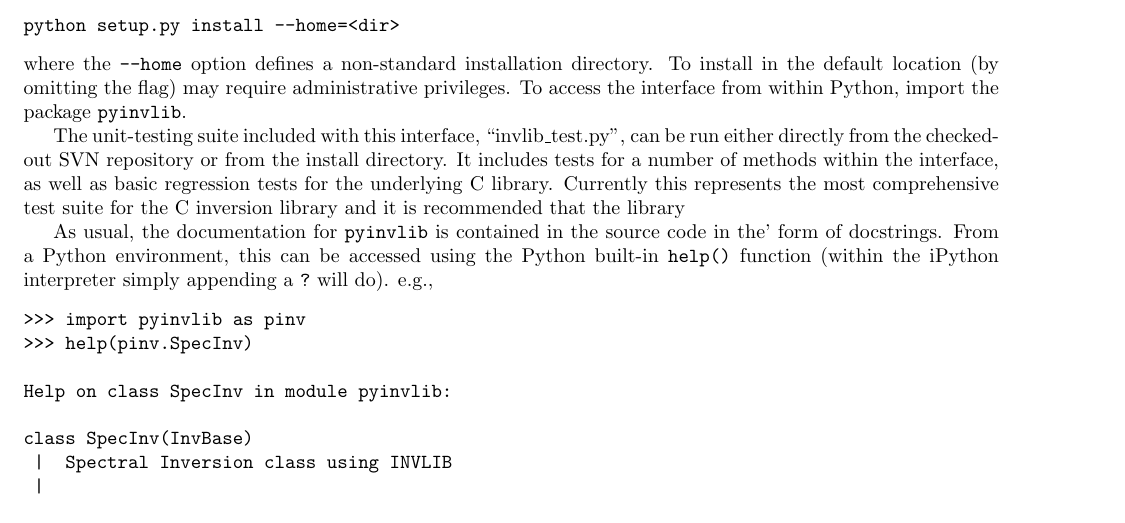
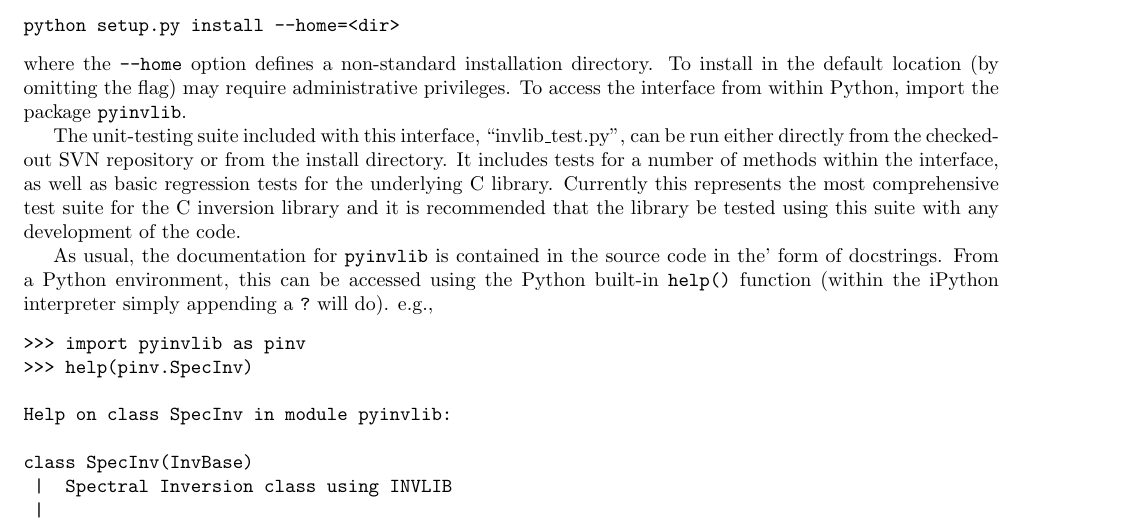
Before and after one commit to PRBEM/IRBEM-extras, a LaTeX document (invlib/doc/invlib.tex): part of page 22 of 24, cut so that both start at the same text. Compiled offline with pdfLaTeX.

Commit message:
Finished partial sentence in PyInvLib description
git-svn-id: svn://svn.code.sf.net/p/irbem/code/extras@293 80555d2d-b7e3-4ae1-aded-73e86dfc2014

```diff
--- a/invlib/doc/invlib.tex
+++ b/invlib/doc/invlib.tex
@@ -1269,7 +1269,8 @@ The unit-testing suite included with this interface, ``invlib\_test.py'', can be
 either directly from the checked-out SVN repository or from the install directory. It
 includes tests for a number of methods within the interface, as well as basic regression
 tests for the underlying C library. Currently this represents the most comprehensive
-test suite for the C inversion library and it is recommended that the library
+test suite for the C inversion library and it is recommended that the library be tested
+using this suite with any development of the code.
 
 As usual, the documentation for \verb|pyinvlib| is contained in the source code in the'
 form of docstrings. From a Python environment, this can be accessed using the Python
```
Also changed, not shown: invlib/doc/invlib.pdf.
